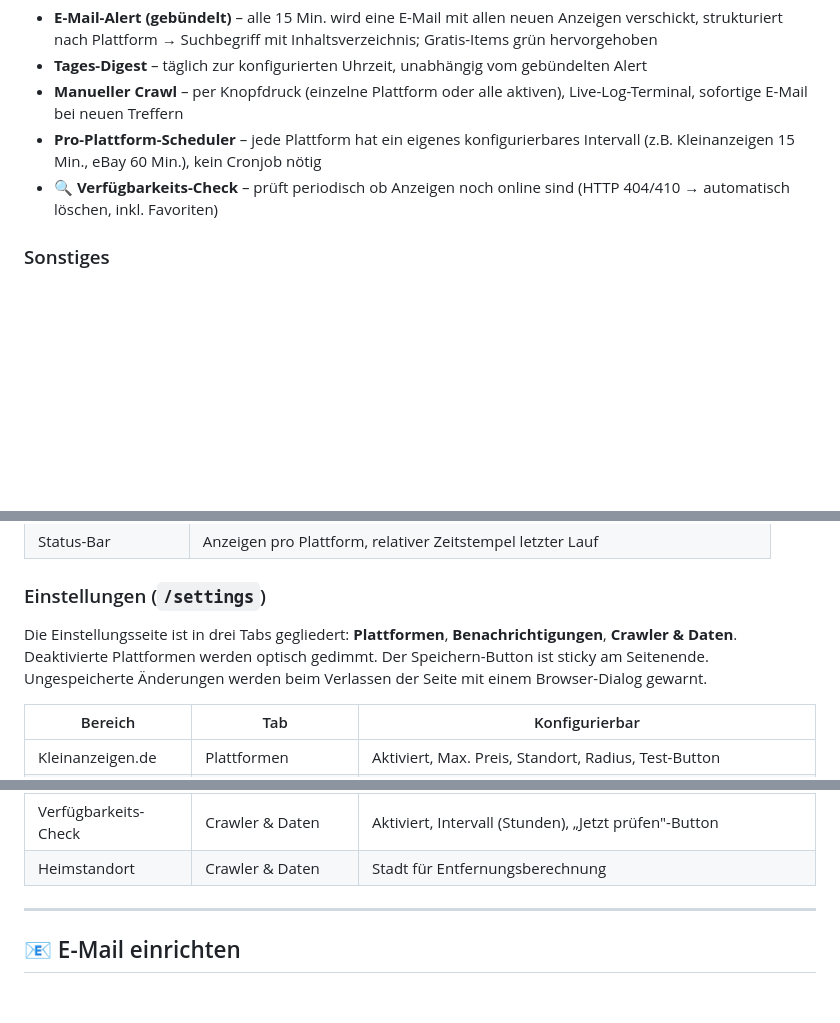
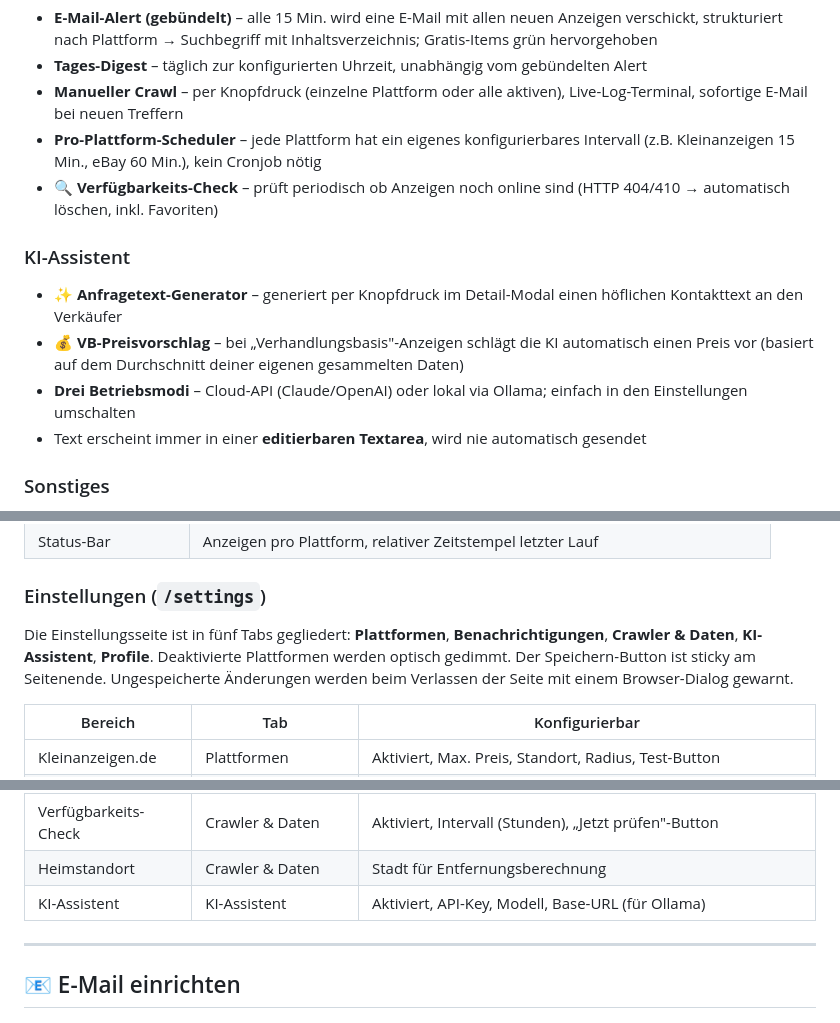
Before and after one commit to descipar/marktcrawler, a Markdown page: README.md, 3 parts joined by grey strips. GitHub-like rendering; blank space fills up the shorter version.

```diff
--- a/README.md
+++ b/README.md
@@ -55,6 +55,12 @@ Admin-UI aufrufen: **`http://localhost:5000`**
 - **Manueller Crawl** – per Knopfdruck (einzelne Plattform oder alle aktiven), Live-Log-Terminal, sofortige E-Mail bei neuen Treffern
 - **Pro-Plattform-Scheduler** – jede Plattform hat ein eigenes konfigurierbares Intervall (z.B. Kleinanzeigen 15 Min., eBay 60 Min.), kein Cronjob nötig
 - **🔍 Verfügbarkeits-Check** – prüft periodisch ob Anzeigen noch online sind (HTTP 404/410 → automatisch löschen, inkl. Favoriten)
+
+### KI-Assistent
+- **✨ Anfragetext-Generator** – generiert per Knopfdruck im Detail-Modal einen höflichen Kontakttext an den Verkäufer
+- **💰 VB-Preisvorschlag** – bei „Verhandlungsbasis"-Anzeigen schlägt die KI automatisch einen Preis vor (basiert auf dem Durchschnitt deiner eigenen gesammelten Daten)
+- **Drei Betriebsmodi** – Cloud-API (Claude/OpenAI) oder lokal via Ollama; einfach in den Einstellungen umschalten
+- Text erscheint immer in einer **editierbaren Textarea**, wird nie automatisch gesendet
 
 ### Sonstiges
 - **📊 Preisstatistik** – Durchschnitt, Min, Max und Gratis-Zähler pro Suchbegriff
@@ -120,7 +126,7 @@ Die `.env`-Datei setzt `DATA_DIR=./data`. Optional: `SECRET_KEY=<langer-string>`
 
 ### Einstellungen (`/settings`)
 
-Die Einstellungsseite ist in drei Tabs gegliedert: **Plattformen**, **Benachrichtigungen**, **Crawler & Daten**. Deaktivierte Plattformen werden optisch gedimmt. Der Speichern-Button ist sticky am Seitenende. Ungespeicherte Änderungen werden beim Verlassen der Seite mit einem Browser-Dialog gewarnt.
+Die Einstellungsseite ist in fünf Tabs gegliedert: **Plattformen**, **Benachrichtigungen**, **Crawler & Daten**, **KI-Assistent**, **Profile**. Deaktivierte Plattformen werden optisch gedimmt. Der Speichern-Button ist sticky am Seitenende. Ungespeicherte Änderungen werden beim Verlassen der Seite mit einem Browser-Dialog gewarnt.
 
 | Bereich | Tab | Konfigurierbar |
 |---------|-----|---------------|
@@ -136,6 +142,7 @@ Die Einstellungsseite ist in drei Tabs gegliedert: **Plattformen**, **Benachrich
 | Anzeigen-Verwaltung | Crawler & Daten | Altersfilter (Anzeige), Anzeigen löschen die älter als X Stunden sind |
 | Verfügbarkeits-Check | Crawler & Daten | Aktiviert, Intervall (Stunden), „Jetzt prüfen"-Button |
 | Heimstandort | Crawler & Daten | Stadt für Entfernungsberechnung |
+| KI-Assistent | KI-Assistent | Aktiviert, API-Key, Modell, Base-URL (für Ollama) |
 
 ---
 
```
Also changed, not shown: other parts of README.md (+72 -0 lines).
